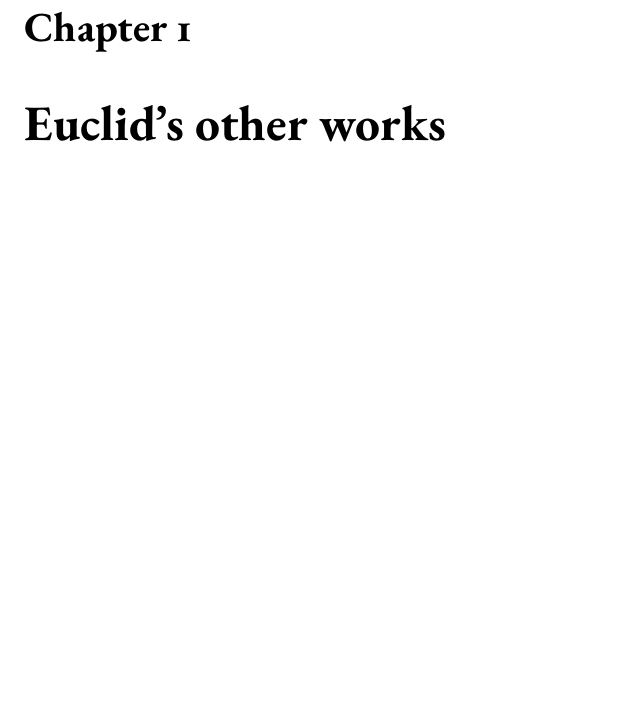
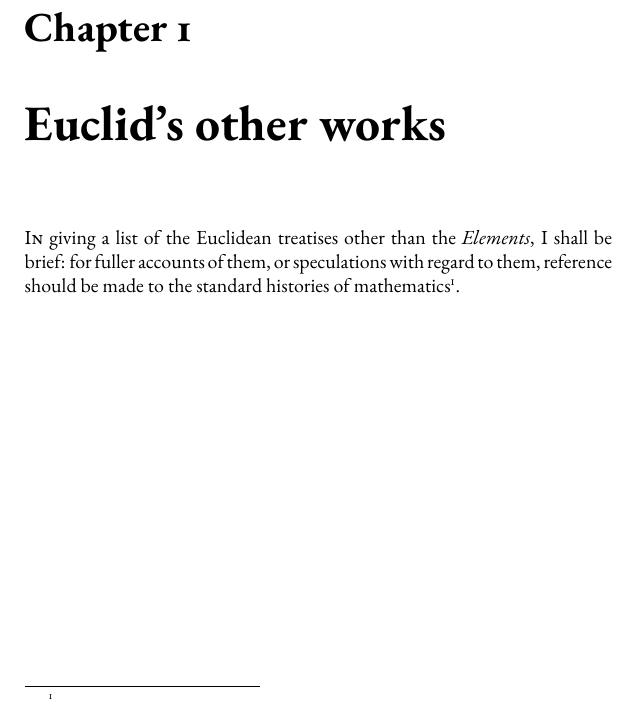
Before and after one commit to megaminxwin/euclid-commentaries-tex, a LaTeX book (elements.tex, which reads tex/introduction/chapter/otherworks.tex): part of page 3 of 3, cut so that both start at the same text, the shorter picture padded with empty space. Compiled offline with pdfLaTeX.

Commit message:
good start

```diff
--- a/tex/introduction/chapter/otherworks.tex
+++ b/tex/introduction/chapter/otherworks.tex
@@ -1 +1,3 @@
 \chapter{Euclid's other works}
+
+\textsc{In} giving a list of the Euclidean treatises other than the \emph{Elements}, I shall be brief: for fuller accounts of them, or speculations with regard to them, reference should be made to the standard histories of mathematics\footnote{}.
```
